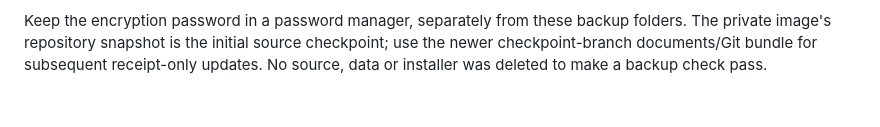
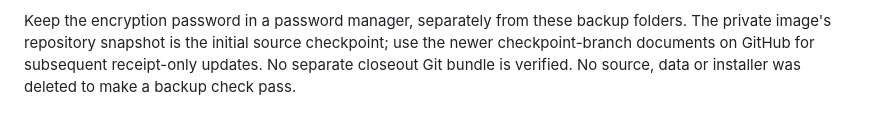
Before and after one commit to BrettLechtenbrerg/ai-chief-of-staff, a Markdown page: docs/SESSION-CLOSEOUT-2026-09-06.md, the part around the change. Rendered like a GitHub page.

Commit message:
docs: correct closeout recovery artifact reference

```diff
--- a/docs/SESSION-CLOSEOUT-2026-09-06.md
+++ b/docs/SESSION-CLOSEOUT-2026-09-06.md
@@ -113,5 +113,6 @@ continuous protection, and no absolute zero-loss guarantee is possible.
 
 Keep the encryption password in a password manager, separately from these backup
 folders. The private image's repository snapshot is the initial source checkpoint;
-use the newer checkpoint-branch documents/Git bundle for subsequent receipt-only
-updates. No source, data or installer was deleted to make a backup check pass.
+use the newer checkpoint-branch documents on GitHub for subsequent receipt-only
+updates. No separate closeout Git bundle is verified. No source, data or installer
+was deleted to make a backup check pass.
```
